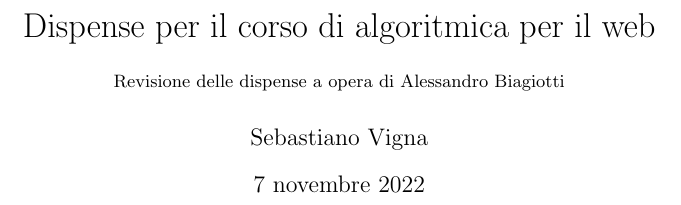
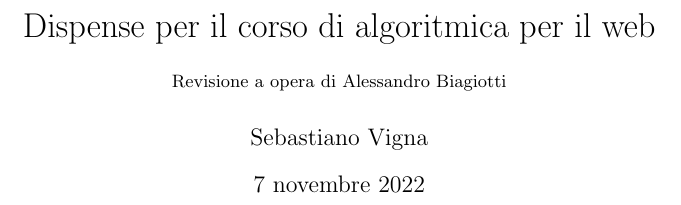
Before and after one commit to S3gmentati0nFaultUni/Algoweb, a LaTeX document (main.tex): part of page 1 of 62, cut so that both start at the same text. Compiled offline with pdfLaTeX.

Commit message:
Update\ sottotitolo

```diff
--- a/main.tex
+++ b/main.tex
@@ -44,7 +44,7 @@
 
 \title{
     Dispense per il corso di algoritmica per il web\vspace{5mm}\\
-    \small Revisione delle dispense a opera di Alessandro Biagiotti
+    \small Revisione a opera di Alessandro Biagiotti
 }
 \author{Sebastiano Vigna}
 \date{7 novembre 2022}
```
